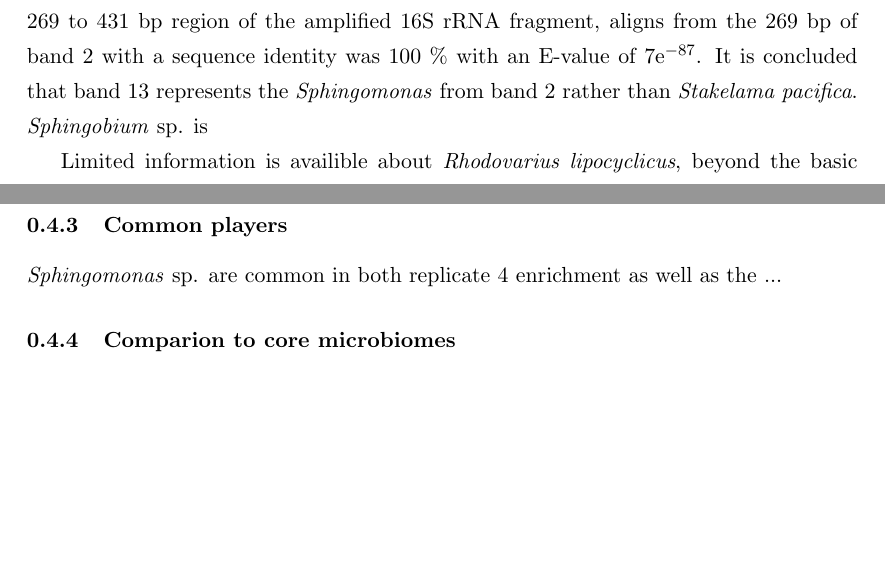
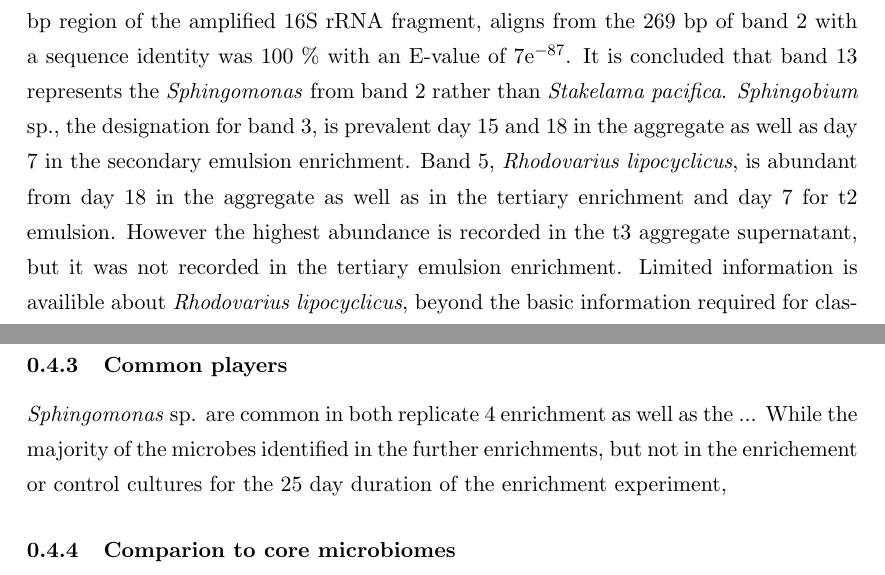
Before and after one commit to bubblegirl/shivs, a LaTeX thesis (thesis_sections/discussion/discussion.tex): two parts of pages 5 and 6 of 6, joined at a grey line, cut so that both start at the same text, the shorter picture padded with empty space. Compiled offline with pdfLaTeX.

Commit message:
discussion

```diff
--- a/thesis_sections/discussion/discussion.tex
+++ b/thesis_sections/discussion/discussion.tex
@@ -82,13 +82,9 @@ Agg and Agg SN:
 - Similarly, \emph{Sphingomonas} sp. from band 2 are present throughout day 12 to 18 but are absent in the t3 for the aggregate but do appear in the aggregate supernatant as band 10. This band was also assigned the identity of \emph{Sphingomonas} sp. by NCBI, albeit with a different accession number. The sequences used to identify band 2 and band 10 were aligned, with lengths of 445 bp and 410 bp respectively. The sequence identity was 100 \% with an E-value of 0.0 hence the organisms that represent the two bands are regarded as synonymous regardless of differing accession numbers.
 \emph{Sphingomonas} sp. also represent bands 4 and 8. The former is exclusive to primary aggregate sampling and disappears by the tertiary enrichment. The latter arises in t3 aggregate and emulsion.
 From the DGGE gel, bands 2 and 13 appear to be the same organism. However during assigning identity, the latter returned as \emph{Stakelama pacifica} from NCBI with and E-value of 3e$^{-77}$ from a 163 bp sequence, while band 2 was concluded to be \emph{Sphingomonas} sp. with a more reliable E-value of 0.0 based on a 445 bp sequence. The two sequences were aligned with NCBI BLAST to investigate sequence similarity. The sequence alignment of band 13, which covers the 269 to 431 bp region of the amplified 16S rRNA fragment, aligns from the 269 bp of band 2 with a sequence identity was 100 \% with an E-value of 7e$^{-87}$. It is concluded that band 13 represents the \emph{Sphingomonas} from band 2 rather than \emph{Stakelama pacifica}.
-\emph{Sphingobium} sp. is
-
-
-
-Limited information is availible about \emph{Rhodovarius lipocyclicus}, beyond the basic information required for classification \cite{kampfer2004rhodovarius}.
-
-\emph{Xanthobacter} sp. remediate aliphatic halogenated compounds which are commonly found in municipal (?) wastewater \cite{janssen1985degradation} and have been shown to co-ordinate with \emph{Novosphingobium} sp. to degrade polyvinyl alcohol \cite{rong2009symbiotic}. \emph{Novosphingobium} sp. also degrade polycyclic aromatic hydrocarbons, which can by synthesised from lipid precursors \cite{addison2007novosphingobium}.
+\emph{Sphingobium} sp., the designation for band 3, is prevalent day 15 and 18 in the aggregate as well as day 7 in the secondary emulsion enrichment.
+Band 5, \emph{Rhodovarius lipocyclicus}, is abundant from day 18 in the aggregate as well as in the tertiary enrichment and day 7 for t2 emulsion. However the highest abundance is recorded in the t3 aggregate supernatant, but it was not recorded in the tertiary emulsion enrichment. Limited information is availible about \emph{Rhodovarius lipocyclicus}, beyond the basic information required for classification \cite{kampfer2004rhodovarius}.
+\emph{Xanthobacter} sp., band 6, ... remediate aliphatic halogenated compounds which are commonly found in municipal (?) wastewater \cite{janssen1985degradation} and have been shown to co-ordinate with \emph{Novosphingobium} sp. to degrade polyvinyl alcohol \cite{rong2009symbiotic}. \emph{Novosphingobium} sp. also degrade polycyclic aromatic hydrocarbons, which can by synthesised from lipid precursors \cite{addison2007novosphingobium}.
 
 Members of the \emph{Bradyrhizobium} genera are slow growing \cite{rebah2002wastewater} and usually associated with plant nodules. In plant symbiosis, they cntribute by fxing nitrogen - an atribute required for successful A/A/O process. When exposed to activated sludge, these microbes have been shown to become highly antibiotic and heavy metal resistant.
 
@@ -104,6 +100,7 @@ While none of the bands from the 1 and 2 \% enrichment comparison were amplifiab
 
 \subsubsection{Common players}
 \emph{Sphingomonas} sp. are common in both replicate 4 enrichment as well as the ...
+While the majority of the microbes identified in the further enrichments, but not in the enrichement or control cultures for the 25 day duration of the enrichment experiment,
 
 \subsubsection{Comparion to core microbiomes}
 
```
